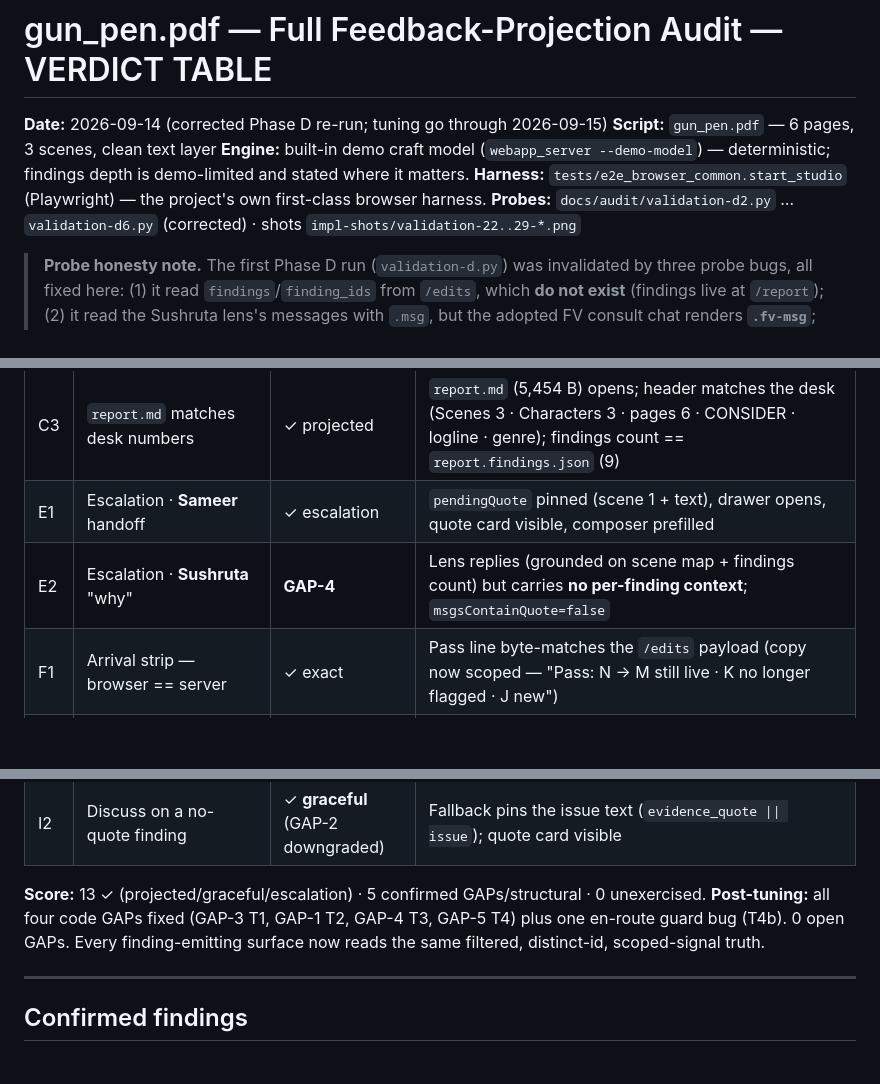
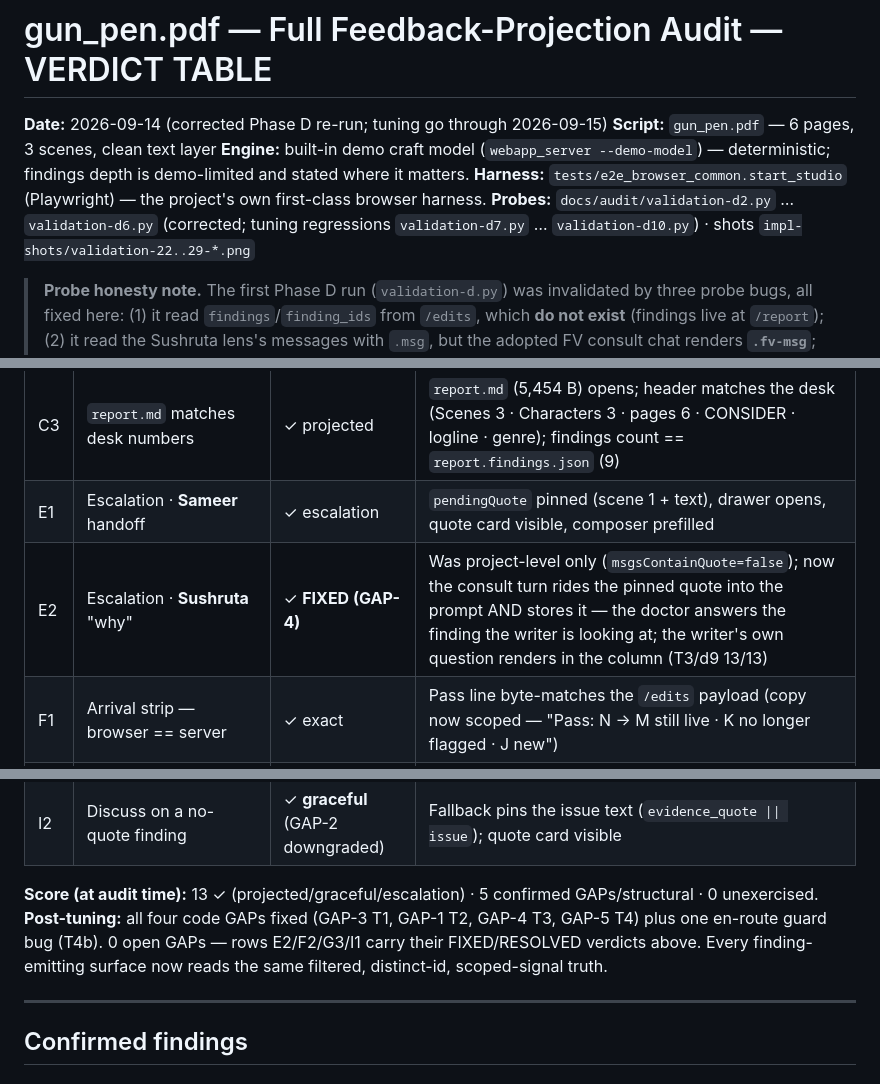
Before and after one commit to avinashbgmi007-dot/screenplay_studio, a Markdown page: docs/FULL_FEEDBACK_AUDIT_VERDICTS.md, 3 parts joined by grey strips. GitHub-like rendering; blank space fills up the shorter version.

Commit message:
T5a: close the alignment gap the pre-push audit found
The pre-push alignment audit (verify everything is aligned) caught a real
inconsistency in my own T5 edit: I converted rows F2/G3/I1 to carry their
FIXED/RESOLVED verdicts but MISSED row E2 (GAP-4). That left the table
self-contradictory - E2 read as an open gap while its own section (GAP-4,
line 76) says "FIXED (tuning go, T3/d9)".

- E2 row now carries "FIXED (GAP-4)" with the evidence (the consult turn
  rides the pinned quote into the prompt AND stores it; the writer's own
  question renders in the column; d9 13/13).
- Score line labelled "(at audit time)" so the 5-GAP tally cannot be misread
  as 5 OPEN gaps, and the post-tuning line names the rows that carry fixes.
- Header probe list widened from d2...d6 to name the tuning regressions
  (d7...d10) - the doc was still describing the pre-tuning probe set.

Audit also confirmed: git fsck clean apart from stale reflog entries for the
three pruned incident commits (cosmetic); all 6 commits and 373 tree entries
readable; every probe referenced by the docs exists; the 4 untracked strays
are documented as untracked-by-design; version markers agree (app.js hx1b378 /
style.css hx1b394 / tungsten ht3).

Gates: pytest trio 87/87.

```diff
--- a/docs/FULL_FEEDBACK_AUDIT_VERDICTS.md
+++ b/docs/FULL_FEEDBACK_AUDIT_VERDICTS.md
@@ -4,7 +4,7 @@
 **Script:** `gun_pen.pdf` — 6 pages, 3 scenes, clean text layer
 **Engine:** built-in demo craft model (`webapp_server --demo-model`) — deterministic; findings depth is demo-limited and stated where it matters.
 **Harness:** `tests/e2e_browser_common.start_studio` (Playwright) — the project's own first-class browser harness.
-**Probes:** `docs/audit/validation-d2.py` … `validation-d6.py` (corrected) · shots `impl-shots/validation-22..29-*.png`
+**Probes:** `docs/audit/validation-d2.py` … `validation-d6.py` (corrected; tuning regressions `validation-d7.py` … `validation-d10.py`) · shots `impl-shots/validation-22..29-*.png`
 
 > **Probe honesty note.** The first Phase D run (`validation-d.py`) was invalidated by three
 > probe bugs, all fixed here: (1) it read `findings`/`finding_ids` from `/edits`, which
@@ -29,7 +29,7 @@
 | C2 | Failed categories | ✓ quiet-state | None failed live; retry credited to existing tests (plan fix #4/#6) |
 | C3 | `report.md` matches desk numbers | ✓ projected | `report.md` (5,454 B) opens; header matches the desk (Scenes 3 · Characters 3 · pages 6 · CONSIDER · logline · genre); findings count == `report.findings.json` (9) |
 | E1 | Escalation · **Sameer** handoff | ✓ escalation | `pendingQuote` pinned (scene 1 + text), drawer opens, quote card visible, composer prefilled |
-| E2 | Escalation · **Sushruta** "why" | **GAP-4** | Lens replies (grounded on scene map + findings count) but carries **no per-finding context**; `msgsContainQuote=false` |
+| E2 | Escalation · **Sushruta** "why" | ✓ **FIXED (GAP-4)** | Was project-level only (`msgsContainQuote=false`); now the consult turn rides the pinned quote into the prompt AND stores it — the doctor answers the finding the writer is looking at; the writer's own question renders in the column (T3/d9 13/13) |
 | F1 | Arrival strip — browser == server | ✓ exact | Pass line byte-matches the `/edits` payload (copy now scoped — "Pass: N → M still live · K no longer flagged · J new") |
 | F2 | Arrival strip — **arithmetic is true** | ✓ **FIXED (GAP-3)** | Reported `Fixed: 2 · New: 2` with **zero writer action** — now distinct-id honest (`0 no longer flagged · 0 new`) |
 | F3 | Unread-dot lifecycle | ✓ projected | Dot present on fresh load after a new pass; cleared on Evidence-lens open |
@@ -40,10 +40,10 @@
 | I1 | **Severity/category filter × board list** | ✓ **FIXED (GAP-1)** | Filter now drives board list + fix queue too (was 15 cards + 9 rows at highs-only); d8 14/14 |
 | I2 | Discuss on a no-quote finding | ✓ **graceful** (GAP-2 downgraded) | Fallback pins the issue text (`evidence_quote \|\| issue`); quote card visible |
 
-**Score:** 13 ✓ (projected/graceful/escalation) · 5 confirmed GAPs/structural · 0 unexercised.
+**Score (at audit time):** 13 ✓ (projected/graceful/escalation) · 5 confirmed GAPs/structural · 0 unexercised.
 **Post-tuning:** all four code GAPs fixed (GAP-3 T1, GAP-1 T2, GAP-4 T3, GAP-5 T4) plus one en-route
-guard bug (T4b). 0 open GAPs. Every finding-emitting surface now reads the same filtered,
-distinct-id, scoped-signal truth.
+guard bug (T4b). 0 open GAPs — rows E2/F2/G3/I1 carry their FIXED/RESOLVED verdicts above. Every
+finding-emitting surface now reads the same filtered, distinct-id, scoped-signal truth.
 
 ---
 
```
